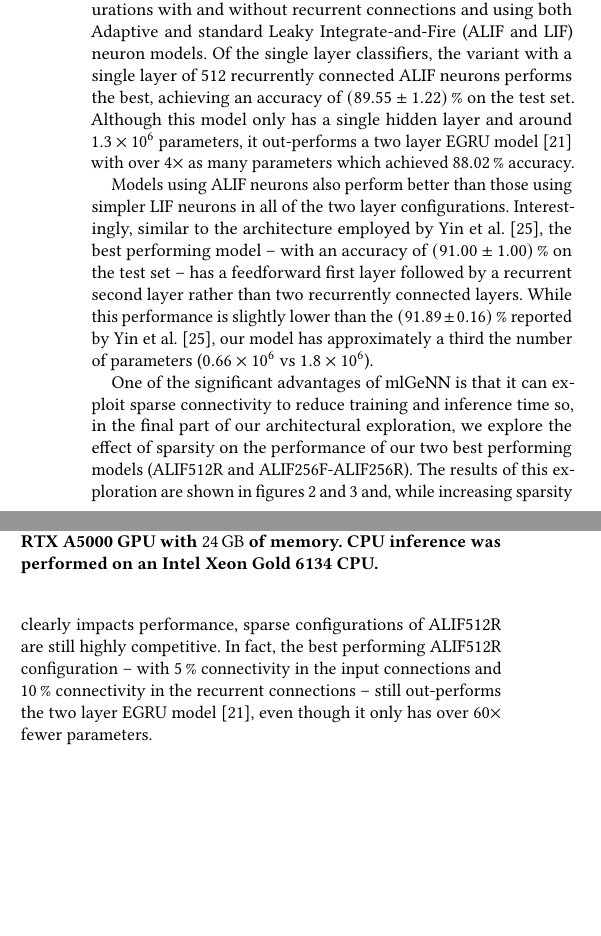
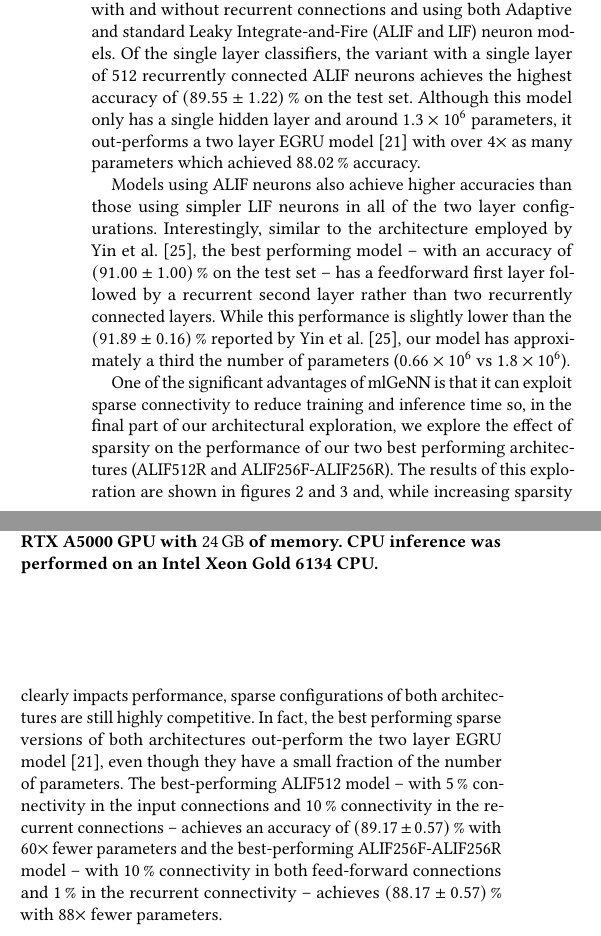
Before and after one commit to neworderofjamie/ml_genn_eprop_paper, a LaTeX paper (ml_genn_eprop.tex): two parts of the columns of page 4 of 6, joined at a grey line, cut so that both start at the same text, the shorter picture padded with empty space. Compiled offline with pdfLaTeX.

Commit message:
accuracy text

```diff
--- a/ml_genn_eprop.tex
+++ b/ml_genn_eprop.tex
@@ -363,16 +363,18 @@ While mlGeNN does not depend on Tonic, it includes a \lstinline{preprocess_tonic
 \subsection{Accuracy}
 Figure~\ref{fig:dense_accuracy} shows the accuracy of a wide selection of one and two layer classifier models trained with e-prop.
 These include configurations with and without recurrent connections and using both Adaptive and standard Leaky Integrate-and-Fire~(ALIF and LIF) neuron models.
-Of the single layer classifiers, the variant with a single layer of 512 recurrently connected ALIF neurons performs the best, achieving an accuracy of \SI{89.55 \pm 1.22}{\percent} on the test set.
+Of the single layer classifiers, the variant with a single layer of 512 recurrently connected ALIF neurons achieves the highest accuracy of \SI{89.55 \pm 1.22}{\percent} on the test set.
 Although this model only has a single hidden layer and around \num{1.3E6} parameters, it out-performs a two layer EGRU model~\citep{subramoney2022egru} with over $4\times$ as many parameters which achieved \SI{88.02}{\percent} accuracy.
 
-Models using ALIF neurons also perform better than those using simpler LIF neurons in all of the two layer configurations.
+Models using ALIF neurons also achieve higher accuracies than those using simpler LIF neurons in all of the two layer configurations.
 Interestingly, similar to the architecture employed by \citet{yin2021accurate}, the best performing model -- with an accuracy of \SI{91.00 \pm 1}{\percent} on the test set -- has a feedforward first layer followed by a recurrent second layer rather than two recurrently connected layers.
 While this performance is slightly lower than the \SI{91.89 \pm 0.16}{\percent} reported by \citet{yin2021accurate}, our model has approximately a third the number of parameters (\num{0.66e6} vs \num{1.8e6}).
 
-One of the significant advantages of mlGeNN is that it can exploit sparse connectivity to reduce training and inference time so, in the final part of our architectural exploration, we explore the effect of sparsity on the performance of our two best performing models (ALIF512R and ALIF256F-ALIF256R).
-The results of this exploration are shown in figures~\ref{fig:sparse_accuracy}~and~\ref{fig:two_layer_sparse_accuracy} and, while increasing sparsity clearly impacts performance, sparse configurations of ALIF512R are still highly competitive.
-In fact, the best performing ALIF512R configuration -- with \SI{5}{\percent} connectivity in the input connections and \SI{10}{\percent} connectivity in the recurrent connections -- still out-performs the two layer EGRU model~\citep{subramoney2022egru}, even though it only has over $60\times$ fewer parameters.
+One of the significant advantages of mlGeNN is that it can exploit sparse connectivity to reduce training and inference time so, in the final part of our architectural exploration, we explore the effect of sparsity on the performance of our two best performing architectures (ALIF512R and ALIF256F-ALIF256R).
+The results of this exploration are shown in figures~\ref{fig:sparse_accuracy}~and~\ref{fig:two_layer_sparse_accuracy} and, while increasing sparsity clearly impacts performance, sparse configurations of both architectures are still highly competitive.
+In fact, the best performing sparse versions of both architectures out-perform the two layer EGRU model~\citep{subramoney2022egru}, even though they have a small fraction of the number of parameters.
+The best-performing ALIF512 model -- with \SI{5}{\percent} connectivity in the input connections and \SI{10}{\percent} connectivity in the recurrent connections -- achieves an accuracy of \SI{89.17 \pm 0.57}{\percent} with $60\times$ fewer parameters and the best-performing ALIF256F-ALIF256R model -- with \SI{10}{\percent} connectivity in both feed-forward connections and \SI{1}{\percent} in the recurrent connectivity -- achieves \SI{88.17 \pm 0.57}{\percent} with $88\times$ fewer parameters.
+
 
 \begin{figure}[t]
   \centering
```
Also changed, not shown: ml_genn_eprop.pdf.
